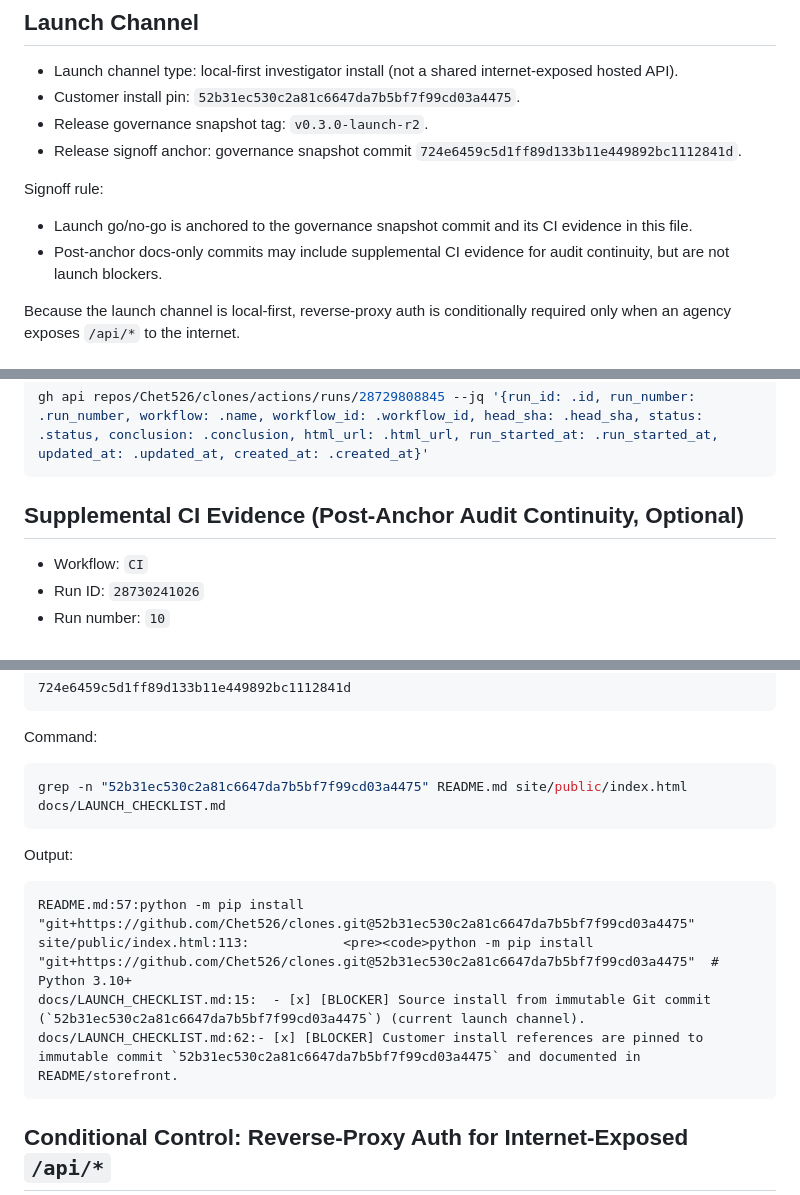
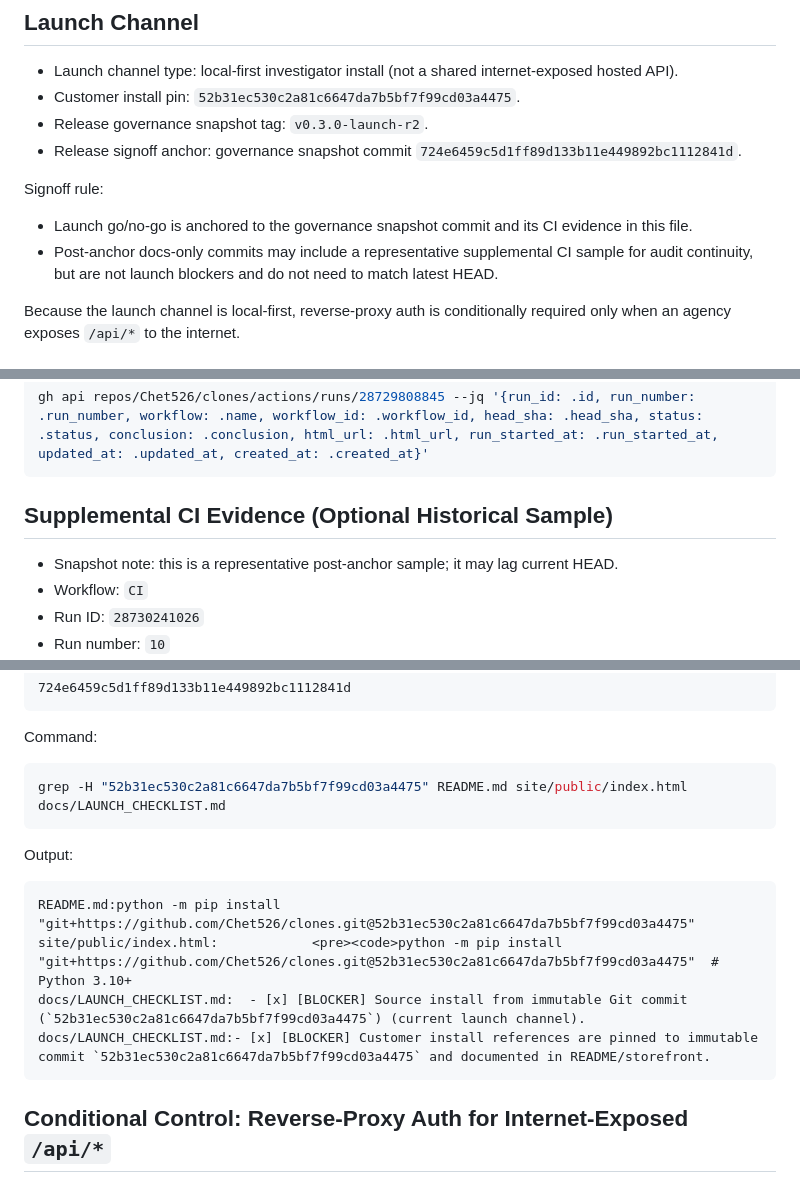
Before and after one commit to Chet526/clones, a Markdown page: docs/DEPLOYMENT_EVIDENCE.md, 3 parts joined by grey strips. Drawn GitHub-style.

Commit message:
Stabilize optional CI sample policy and provenance output

````diff
--- a/docs/DEPLOYMENT_EVIDENCE.md
+++ b/docs/DEPLOYMENT_EVIDENCE.md
@@ -15,7 +15,7 @@ Scope boundary:
 
 Signoff rule:
 - Launch go/no-go is anchored to the governance snapshot commit and its CI evidence in this file.
-- Post-anchor docs-only commits may include supplemental CI evidence for audit continuity, but are not launch blockers.
+- Post-anchor docs-only commits may include a representative supplemental CI sample for audit continuity, but are not launch blockers and do not need to match latest HEAD.
 
 Because the launch channel is local-first, reverse-proxy auth is conditionally required only when an agency exposes `/api/*` to the internet.
 
@@ -35,7 +35,8 @@ Command used:
 gh api repos/Chet526/clones/actions/runs/28729808845 --jq '{run_id: .id, run_number: .run_number, workflow: .name, workflow_id: .workflow_id, head_sha: .head_sha, status: .status, conclusion: .conclusion, html_url: .html_url, run_started_at: .run_started_at, updated_at: .updated_at, created_at: .created_at}'
 ```
 
-## Supplemental CI Evidence (Post-Anchor Audit Continuity, Optional)
+## Supplemental CI Evidence (Optional Historical Sample)
+- Snapshot note: this is a representative post-anchor sample; it may lag current HEAD.
 - Workflow: `CI`
 - Run ID: `28730241026`
 - Run number: `10`
@@ -73,14 +74,14 @@ Output:
 
 Command:
 ```bash
-grep -n "52b31ec530c2a81c6647da7b5bf7f99cd03a4475" README.md site/public/index.html docs/LAUNCH_CHECKLIST.md
+grep -H "52b31ec530c2a81c6647da7b5bf7f99cd03a4475" README.md site/public/index.html docs/LAUNCH_CHECKLIST.md
 ```
 Output:
 ```text
-README.md:57:python -m pip install "git+https://github.com/Chet526/clones.git@52b31ec530c2a81c6647da7b5bf7f99cd03a4475"
-site/public/index.html:113:            <pre><code>python -m pip install "git+https://github.com/Chet526/clones.git@52b31ec530c2a81c6647da7b5bf7f99cd03a4475"  # Python 3.10+
-docs/LAUNCH_CHECKLIST.md:15:  - [x] [BLOCKER] Source install from immutable Git commit (`52b31ec530c2a81c6647da7b5bf7f99cd03a4475`) (current launch channel).
-docs/LAUNCH_CHECKLIST.md:62:- [x] [BLOCKER] Customer install references are pinned to immutable commit `52b31ec530c2a81c6647da7b5bf7f99cd03a4475` and documented in README/storefront.
+README.md:python -m pip install "git+https://github.com/Chet526/clones.git@52b31ec530c2a81c6647da7b5bf7f99cd03a4475"
+site/public/index.html:            <pre><code>python -m pip install "git+https://github.com/Chet526/clones.git@52b31ec530c2a81c6647da7b5bf7f99cd03a4475"  # Python 3.10+
+docs/LAUNCH_CHECKLIST.md:  - [x] [BLOCKER] Source install from immutable Git commit (`52b31ec530c2a81c6647da7b5bf7f99cd03a4475`) (current launch channel).
+docs/LAUNCH_CHECKLIST.md:- [x] [BLOCKER] Customer install references are pinned to immutable commit `52b31ec530c2a81c6647da7b5bf7f99cd03a4475` and documented in README/storefront.
 ```
 
 ## Conditional Control: Reverse-Proxy Auth for Internet-Exposed `/api/*`
````
Also changed, not shown: docs/GO_LIVE_RUNBOOK.md (+2 -2 lines), docs/LAUNCH_CHECKLIST.md (+1 -1 lines).
